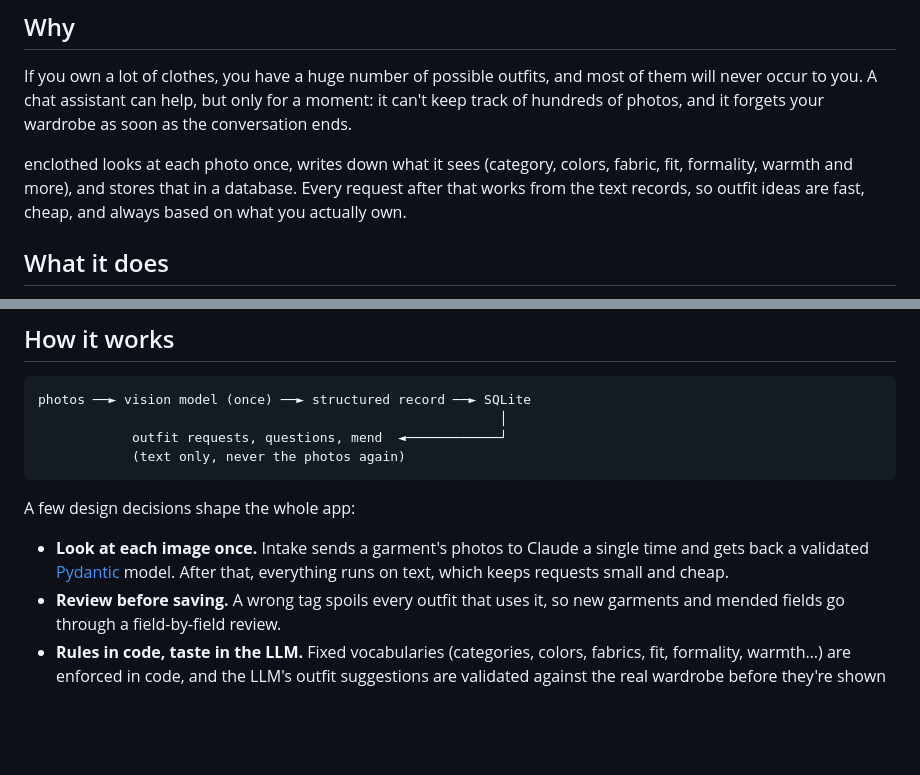
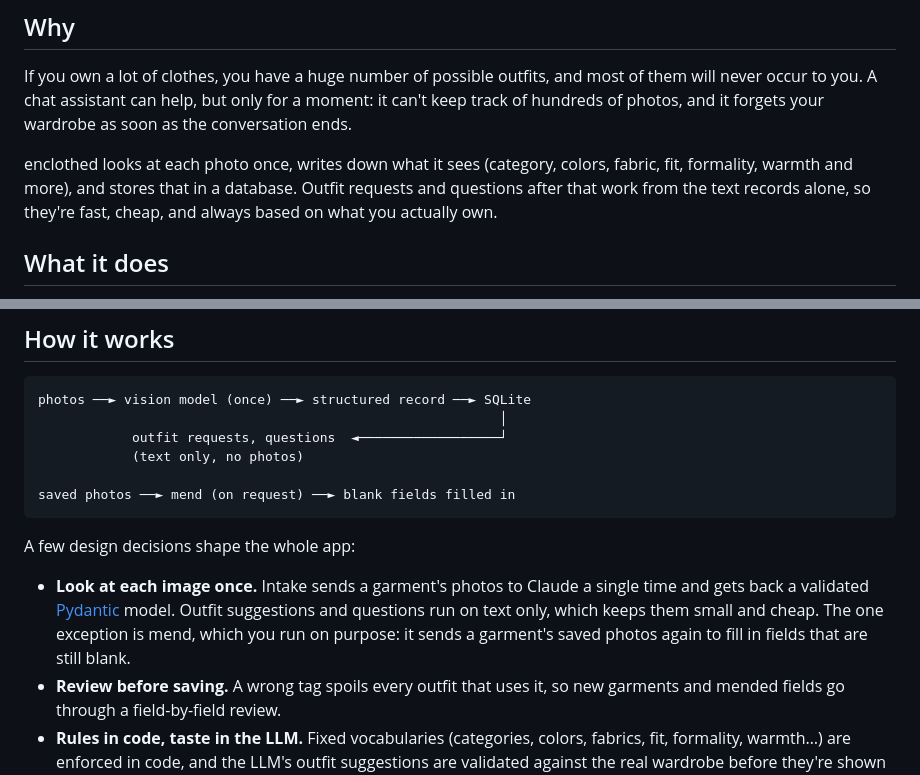
Before and after one commit to gtun/enclothed, a Markdown page: README.md, 2 parts joined by grey strips. Drawn GitHub-style; blank space fills up the shorter version.

Commit message:
README: note that mend sends saved photos again (#89)
The how-it-works section said nothing sends photos after intake, but
mend reopens a garment's saved photos to fill blank fields.


Claude-Session: https://claude.ai/code/session_017sN2BLXerXEmt248zxXEYS

Co-authored-by: Claude <noreply@anthropic.com>

````diff
--- a/README.md
+++ b/README.md
@@ -8,7 +8,7 @@ It runs as a web app (phone or desktop) with a command-line interface alongside
 
 If you own a lot of clothes, you have a huge number of possible outfits, and most of them will never occur to you. A chat assistant can help, but only for a moment: it can't keep track of hundreds of photos, and it forgets your wardrobe as soon as the conversation ends.
 
-enclothed looks at each photo once, writes down what it sees (category, colors, fabric, fit, formality, warmth and more), and stores that in a database. Every request after that works from the text records, so outfit ideas are fast, cheap, and always based on what you actually own.
+enclothed looks at each photo once, writes down what it sees (category, colors, fabric, fit, formality, warmth and more), and stores that in a database. Outfit requests and questions after that work from the text records alone, so they're fast, cheap, and always based on what you actually own.
 
 ## What it does
 
@@ -26,13 +26,15 @@ enclothed looks at each photo once, writes down what it sees (category, colors,
 ```
 photos ──► vision model (once) ──► structured record ──► SQLite
                                                            │
-            outfit requests, questions, mend  ◄────────────┘
-            (text only, never the photos again)
+            outfit requests, questions  ◄──────────────────┘
+            (text only, no photos)
+
+saved photos ──► mend (on request) ──► blank fields filled in
 ```
 
 A few design decisions shape the whole app:
 
-- **Look at each image once.** Intake sends a garment's photos to Claude a single time and gets back a validated [Pydantic](https://docs.pydantic.dev/) model. After that, everything runs on text, which keeps requests small and cheap.
+- **Look at each image once.** Intake sends a garment's photos to Claude a single time and gets back a validated [Pydantic](https://docs.pydantic.dev/) model. Outfit suggestions and questions run on text only, which keeps them small and cheap. The one exception is mend, which you run on purpose: it sends a garment's saved photos again to fill in fields that are still blank.
 - **Review before saving.** A wrong tag spoils every outfit that uses it, so new garments and mended fields go through a field-by-field review.
 - **Rules in code, taste in the LLM.** Fixed vocabularies (categories, colors, fabrics, fit, formality, warmth…) are enforced in code, and the LLM's outfit suggestions are validated against the real wardrobe before they're shown or saved. The LLM handles judgment: what looks good together and why.
 - **Questions run in a sandbox.** "Ask your wardrobe" lets the LLM write SQL, but only read-only queries against a throwaway, in-memory copy of one person's data, with private notes removed and time and size limits on every query.
````
